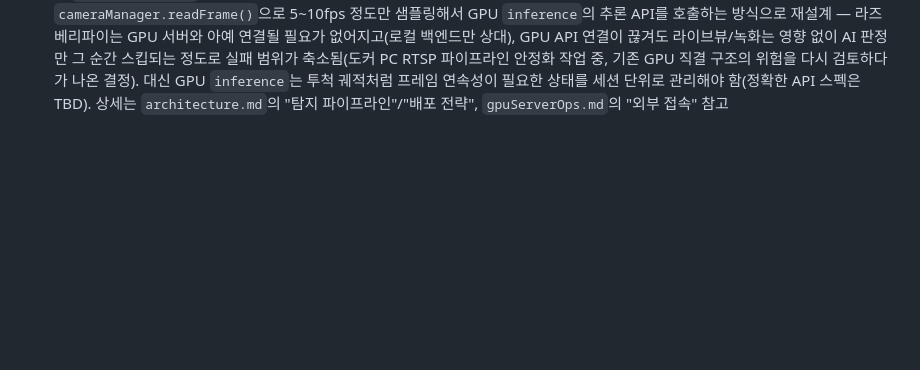
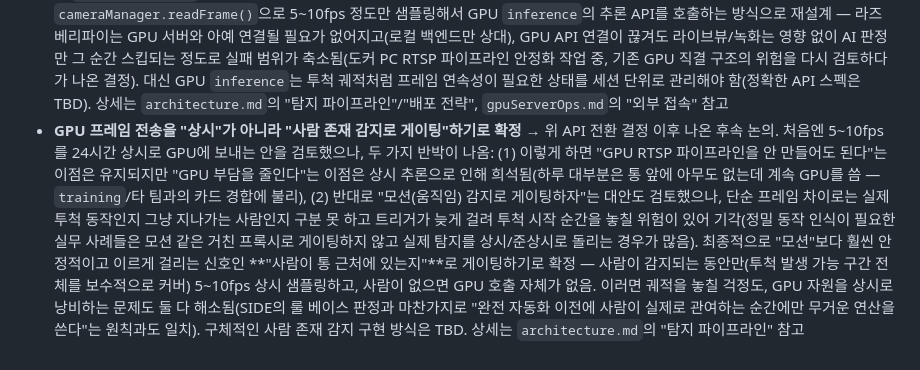
Before and after one commit to SortMasterr/SortMaster, a Markdown page: .agentfiles/decisionLog.md, the part around the change. GitHub-like rendering; blank space fills up the shorter version.

```diff
--- a/.agentfiles/decisionLog.md
+++ b/.agentfiles/decisionLog.md
@@ -110,3 +110,18 @@
   기존 GPU 직결 구조의 위험을 다시 검토하다가 나온 결정). 대신 GPU `inference`는 투척
   궤적처럼 프레임 연속성이 필요한 상태를 세션 단위로 관리해야 함(정확한 API 스펙은 TBD).
   상세는 `architecture.md`의 "탐지 파이프라인"/"배포 전략", `gpuServerOps.md`의 "외부 접속" 참고
+- **GPU 프레임 전송을 "상시"가 아니라 "사람 존재 감지로 게이팅"하기로 확정** → 위 API
+  전환 결정 이후 나온 후속 논의. 처음엔 5~10fps를 24시간 상시로 GPU에 보내는 안을
+  검토했으나, 두 가지 반박이 나옴: (1) 이렇게 하면 "GPU RTSP 파이프라인을 안 만들어도
+  된다"는 이점은 유지되지만 "GPU 부담을 줄인다"는 이점은 상시 추론으로 인해 희석됨(하루
+  대부분은 통 앞에 아무도 없는데 계속 GPU를 씀 — `training`/타 팀과의 카드 경합에 불리),
+  (2) 반대로 "모션(움직임) 감지로 게이팅하자"는 대안도 검토했으나, 단순 프레임 차이로는
+  실제 투척 동작인지 그냥 지나가는 사람인지 구분 못 하고 트리거가 늦게 걸려 투척 시작
+  순간을 놓칠 위험이 있어 기각(정밀 동작 인식이 필요한 실무 사례들은 모션 같은 거친
+  프록시로 게이팅하지 않고 실제 탐지를 상시/준상시로 돌리는 경우가 많음). 최종적으로
+  "모션"보다 훨씬 안정적이고 이르게 걸리는 신호인 **"사람이 통 근처에 있는지"**로
+  게이팅하기로 확정 — 사람이 감지되는 동안만(투척 발생 가능 구간 전체를 보수적으로 커버)
+  5~10fps 상시 샘플링하고, 사람이 없으면 GPU 호출 자체가 없음. 이러면 궤적을 놓칠
+  걱정도, GPU 자원을 상시로 낭비하는 문제도 둘 다 해소됨(SIDE의 룰 베이스 판정과 마찬가지로
+  "완전 자동화 이전에 사람이 실제로 관여하는 순간에만 무거운 연산을 쓴다"는 원칙과도 일치).
+  구체적인 사람 존재 감지 구현 방식은 TBD. 상세는 `architecture.md`의 "탐지 파이프라인" 참고
```
Also changed, not shown: .agentfiles/architecture.md (+40 -29 lines).
